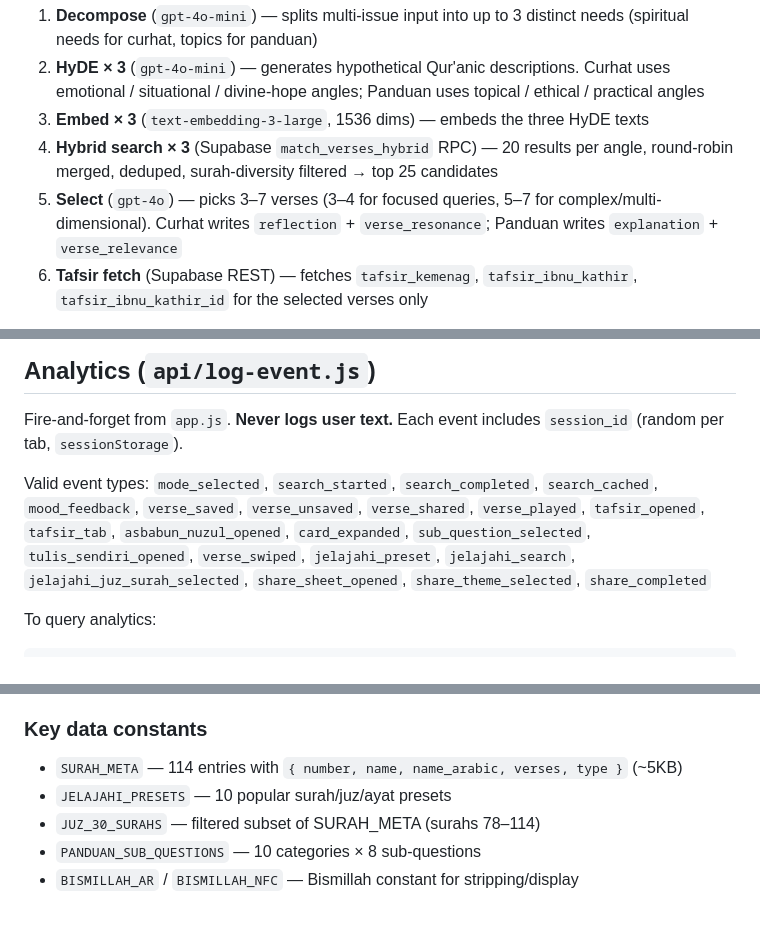
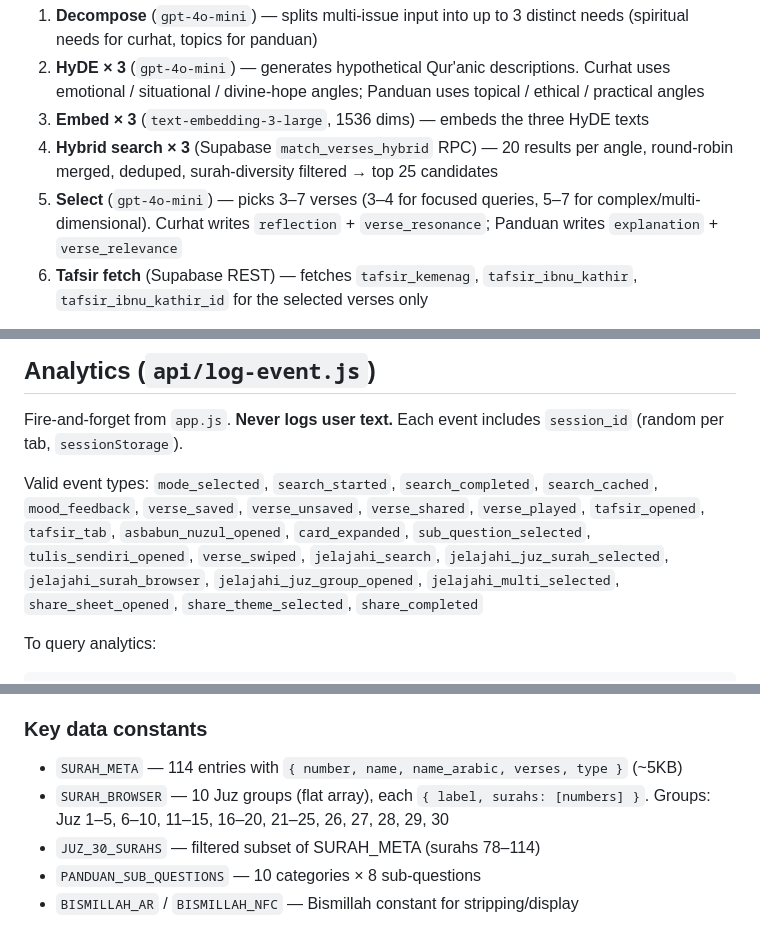
Before and after one commit to jafarfathulhaq/quran-feelings, a Markdown page: CLAUDE.md, 3 parts joined by grey strips. Drawn GitHub-style.

```diff
--- a/CLAUDE.md
+++ b/CLAUDE.md
@@ -63,7 +63,7 @@ Each search makes **5–6 parallel AI calls** then one sequential GPT-4o call:
 2. **HyDE × 3** (`gpt-4o-mini`) — generates hypothetical Qur'anic descriptions. Curhat uses emotional / situational / divine-hope angles; Panduan uses topical / ethical / practical angles
 3. **Embed × 3** (`text-embedding-3-large`, 1536 dims) — embeds the three HyDE texts
 4. **Hybrid search × 3** (Supabase `match_verses_hybrid` RPC) — 20 results per angle, round-robin merged, deduped, surah-diversity filtered → top 25 candidates
-5. **Select** (`gpt-4o`) — picks 3–7 verses (3–4 for focused queries, 5–7 for complex/multi-dimensional). Curhat writes `reflection` + `verse_resonance`; Panduan writes `explanation` + `verse_relevance`
+5. **Select** (`gpt-4o-mini`) — picks 3–7 verses (3–4 for focused queries, 5–7 for complex/multi-dimensional). Curhat writes `reflection` + `verse_resonance`; Panduan writes `explanation` + `verse_relevance`
 6. **Tafsir fetch** (Supabase REST) — fetches `tafsir_kemenag`, `tafsir_ibnu_kathir`, `tafsir_ibnu_kathir_id` for the selected verses only
 
 **Mode**: POST body accepts `mode` (`'curhat'` default, `'panduan'`, `'jelajahi'`). Mode forks prompts at steps 1, 2, and 5.
@@ -88,7 +88,7 @@ Valid event types:
 `mode_selected`, `search_started`, `search_completed`, `search_cached`, `mood_feedback`,
 `verse_saved`, `verse_unsaved`, `verse_shared`, `verse_played`, `tafsir_opened`, `tafsir_tab`,
 `asbabun_nuzul_opened`, `card_expanded`, `sub_question_selected`, `tulis_sendiri_opened`, `verse_swiped`,
-`jelajahi_preset`, `jelajahi_search`, `jelajahi_juz_surah_selected`,
+`jelajahi_search`, `jelajahi_juz_surah_selected`, `jelajahi_surah_browser`, `jelajahi_juz_group_opened`, `jelajahi_multi_selected`,
 `share_sheet_opened`, `share_theme_selected`, `share_completed`
 
 To query analytics:
@@ -124,7 +124,7 @@ GROUP BY event_type ORDER BY count DESC;
 
 ### Key data constants
 - `SURAH_META` — 114 entries with `{ number, name, name_arabic, verses, type }` (~5KB)
-- `JELAJAHI_PRESETS` — 10 popular surah/juz/ayat presets
+- `SURAH_BROWSER` — 10 Juz groups (flat array), each `{ label, surahs: [numbers] }`. Groups: Juz 1–5, 6–10, 11–15, 16–20, 21–25, 26, 27, 28, 29, 30
 - `JUZ_30_SURAHS` — filtered subset of SURAH_META (surahs 78–114)
 - `PANDUAN_SUB_QUESTIONS` — 10 categories × 8 sub-questions
 - `BISMILLAH_AR` / `BISMILLAH_NFC` — Bismillah constant for stripping/display
```
Also changed, not shown: other parts of CLAUDE.md (+49 -3 lines).
